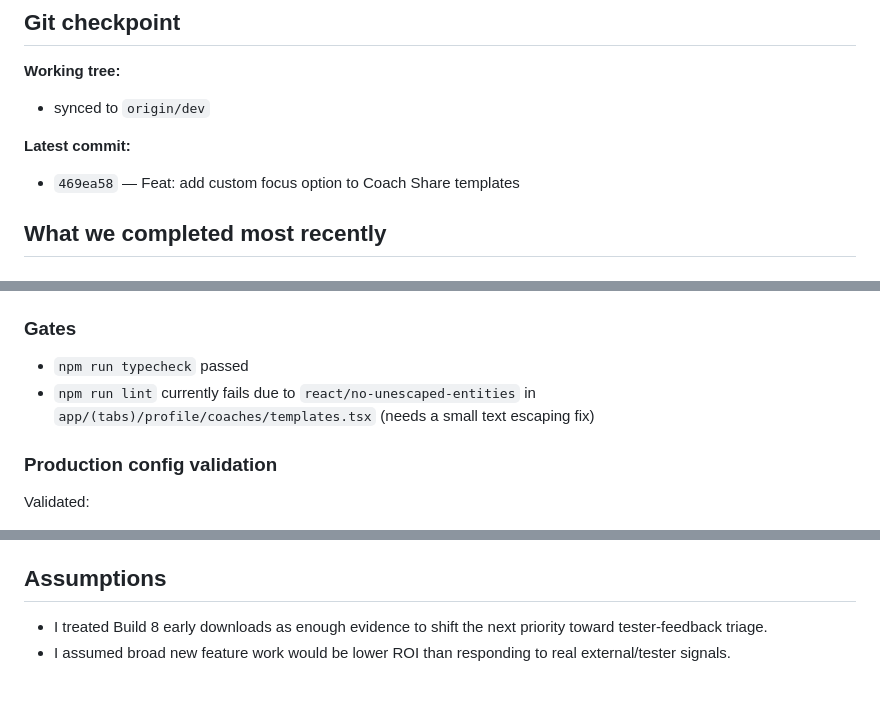
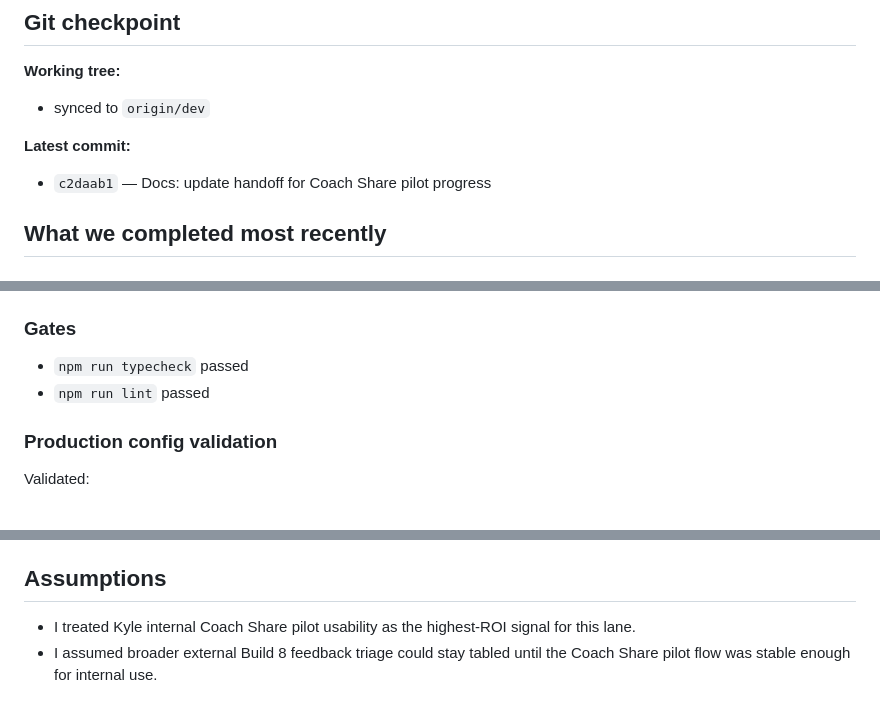
Before and after one commit to israelortizsoto-BJJ/bjj-tracker, a Markdown page: docs/dev-handoff.md, 3 parts joined by grey strips. Drawn GitHub-style.

Commit message:
Docs: finalize handoff after Coach Share pilot work

```diff
--- a/docs/dev-handoff.md
+++ b/docs/dev-handoff.md
@@ -79,7 +79,7 @@ Keep a dedicated build terminal untouched while EAS runs; use a separate tab for
 - synced to `origin/dev`
 
 **Latest commit:**
-- `469ea58` — Feat: add custom focus option to Coach Share templates
+- `c2daab1` — Docs: update handoff for Coach Share pilot progress
 
 ## What we completed most recently
 
@@ -106,7 +106,7 @@ Coach Share templates now support a template-selected **reference link**. The cu
 
 ### Gates
 - `npm run typecheck` passed
-- `npm run lint` currently fails due to `react/no-unescaped-entities` in `app/(tabs)/profile/coaches/templates.tsx` (needs a small text escaping fix)
+- `npm run lint` passed
 
 ### Production config validation
 Validated:
@@ -159,5 +159,5 @@ Next likely moves:
 - `sed -n '1,260p' "docs/recaps/2026-03-13_dev-recap.md"`
 
 ## Assumptions
-- I treated Build 8 early downloads as enough evidence to shift the next priority toward tester-feedback triage.
-- I assumed broad new feature work would be lower ROI than responding to real external/tester signals.
+- I treated Kyle internal Coach Share pilot usability as the highest-ROI signal for this lane.
+- I assumed broader external Build 8 feedback triage could stay tabled until the Coach Share pilot flow was stable enough for internal use.
```
Also changed, not shown: other parts of docs/dev-handoff.md (+1 -1 lines).
